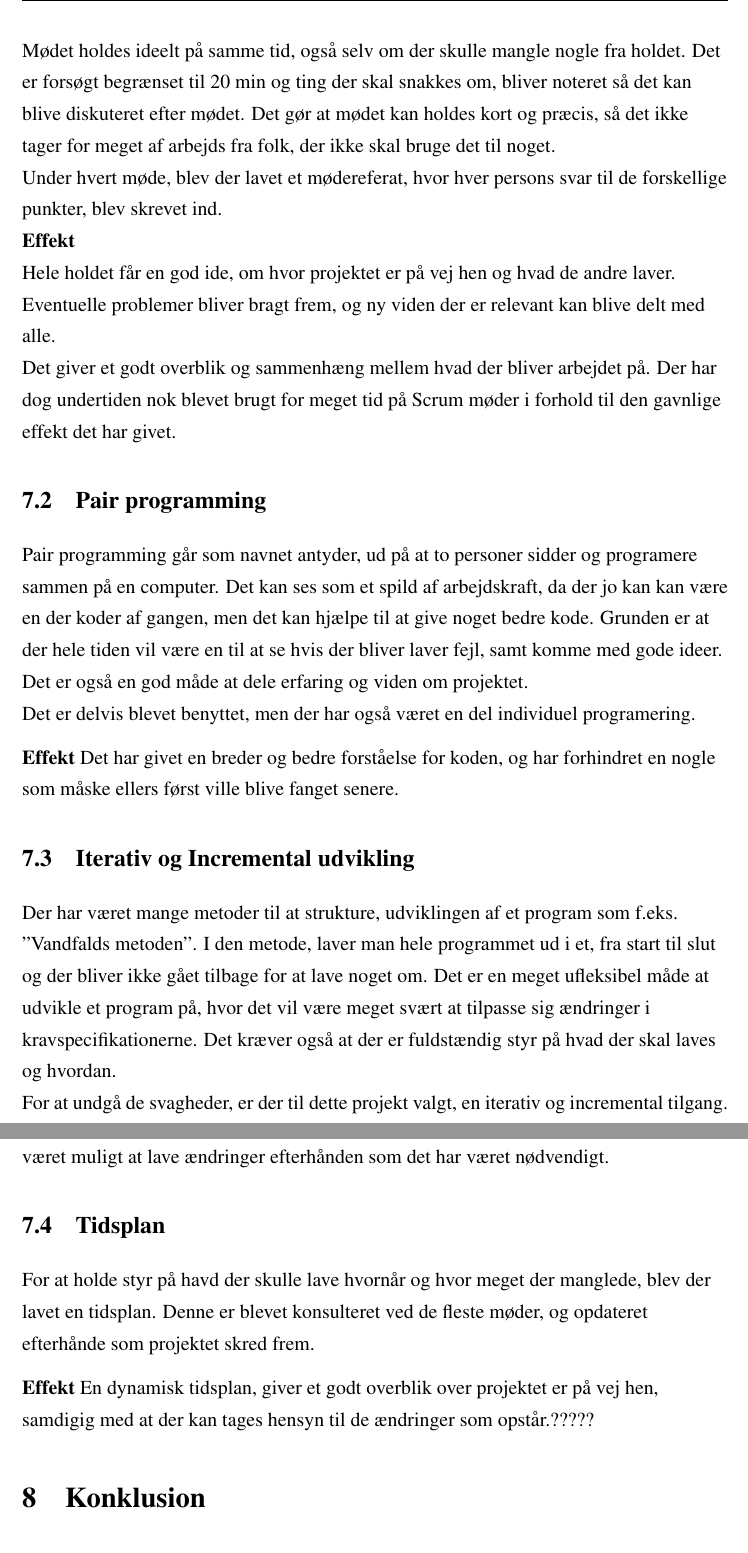
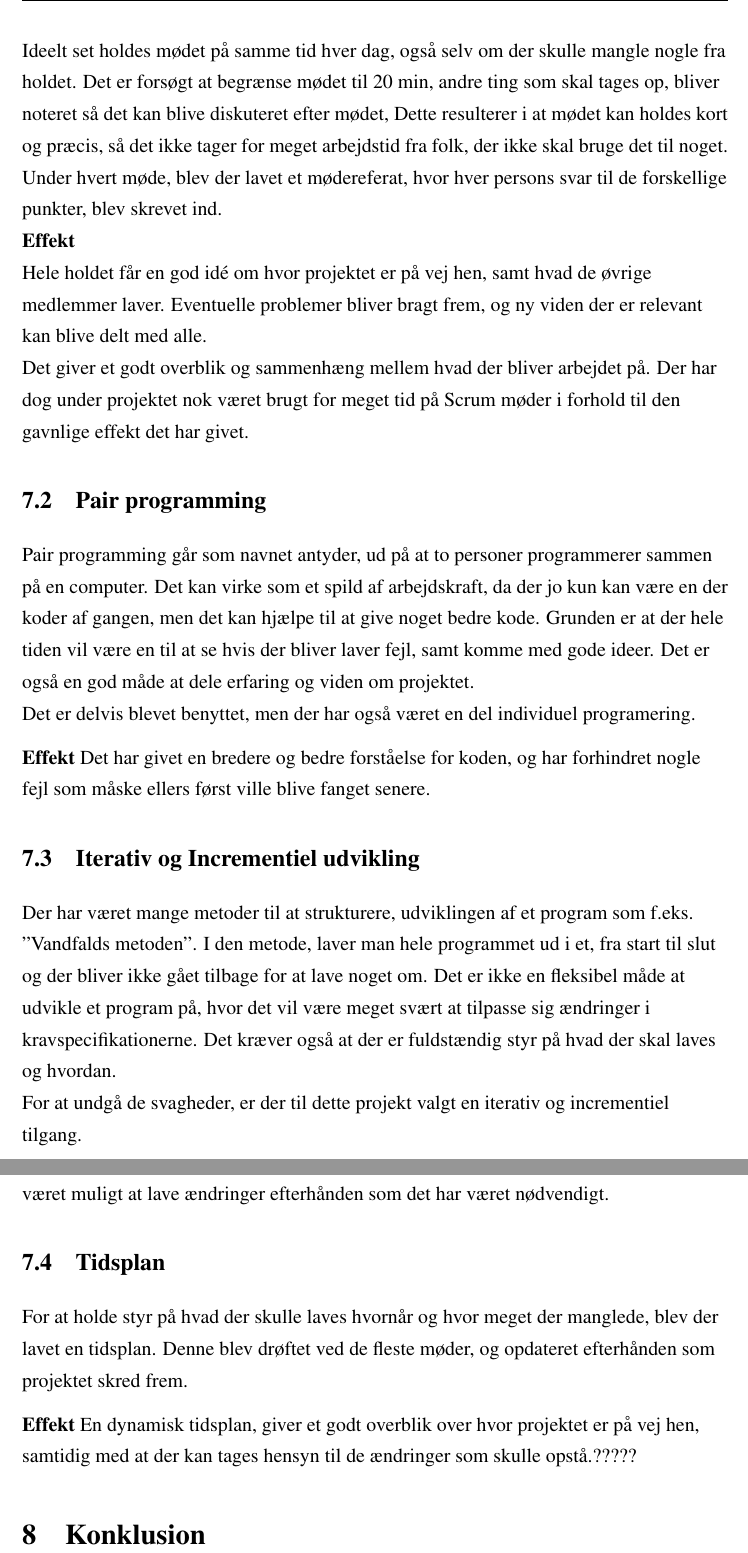
Before and after one commit to ninkaninus/3.semesterProject, a LaTeX document (Documents/Rapport/Master.tex, which reads Documents/Rapport/Sections/ProjectManagement.tex): two parts of pages 13 and 14 of 15, joined at a grey line, cut so that both start at the same text. Compiled offline with pdfLaTeX.

Commit message:
Rettelse af Projekt Management

```diff
--- a/Documents/Rapport/Sections/ProjectManagement.tex
+++ b/Documents/Rapport/Sections/ProjectManagement.tex
@@ -18,8 +18,8 @@ Scrum er en agile møde og organiserings metode, der er beregnet til små gruppe
 	\item Har du lært noget nyt der kan være brugbart for de andre gruppemedlemmer?
 \end{itemize}
 
-Mødet holdes ideelt på samme tid, også selv om der skulle mangle nogle fra holdet. Det er forsøgt begrænset til 20 min og ting der skal snakkes om, bliver noteret så det kan blive diskuteret efter mødet.
-Det gør at mødet kan holdes kort og præcis, så det ikke tager for meget af arbejds fra folk, der ikke skal bruge det til noget.\\
+Ideelt set holdes mødet på samme tid hver dag, også selv om der skulle mangle nogle fra holdet.
+Det er forsøgt at begrænse mødet til 20 min, andre ting som skal tages op, bliver noteret så det kan blive diskuteret efter mødet, Dette resulterer i at mødet kan holdes kort og præcis, så det ikke tager for meget arbejdstid fra folk, der ikke skal bruge det til noget.\\
 
 Under hvert møde, blev der lavet et mødereferat, hvor hver persons svar til de forskellige punkter, blev skrevet ind.\\ % inset henvisning til billag: Scrum møde referat.
 
@@ -27,25 +27,26 @@ Under hvert møde, blev der lavet et mødereferat, hvor hver persons svar til de
 
 \textbf{Effekt}\\
 
-Hele holdet får en god ide, om hvor projektet er på vej hen og hvad de andre laver. Eventuelle problemer bliver bragt frem, og ny viden der er relevant kan blive delt med alle.\\
-Det giver et godt overblik og sammenhæng mellem hvad der bliver arbejdet på. Der har dog undertiden nok blevet brugt for meget tid på Scrum møder i forhold til den gavnlige effekt det har givet.
+Hele holdet får en god idé om hvor projektet er på vej hen, samt hvad de øvrige medlemmer laver.
+Eventuelle problemer bliver bragt frem, og ny viden der er relevant kan blive delt med alle.\\
+Det giver et godt overblik og sammenhæng mellem hvad der bliver arbejdet på. Der har dog under projektet nok været brugt for meget tid på Scrum møder i forhold til den gavnlige effekt det har givet.
 
 
 \subsection{Pair programming}
 
-Pair programming går som navnet antyder, ud på at to personer sidder og programere sammen på en computer. Det kan ses som et spild af arbejdskraft, da der jo kan kan være en der koder af gangen, men det kan hjælpe til at give noget bedre kode. Grunden er at der hele tiden vil være en til at se hvis der bliver laver fejl, samt komme med gode ideer. Det er også en god måde at dele erfaring og viden om projektet.\\
+Pair programming går som navnet antyder, ud på at to personer programmerer sammen på en computer. Det kan virke som et spild af arbejdskraft, da der jo kun kan være en der koder af gangen, men det kan hjælpe til at give noget bedre kode. Grunden er at der hele tiden vil være en til at se hvis der bliver laver fejl, samt komme med gode ideer. Det er også en god måde at dele erfaring og viden om projektet.\\
 
 Det er delvis blevet benyttet, men der har også været en del individuel programering.
 
 \textbf {Effekt}
-Det har givet en breder og bedre forståelse for koden, og har forhindret en nogle som måske ellers først ville blive fanget senere.
+Det har givet en bredere og bedre forståelse for koden, og har forhindret nogle fejl som måske ellers først ville blive fanget senere.
 
 
 
-\subsection{Iterativ og Incremental udvikling}
-Der har været mange metoder til at strukture, udviklingen af et program som f.eks. "Vandfalds metoden". I den metode, laver man hele programmet ud i et, fra start til slut og der bliver ikke gået tilbage for at lave noget om. Det er en meget ufleksibel måde at udvikle et program på, hvor det vil være meget svært at tilpasse sig ændringer i kravspecifikationerne. Det kræver også at der er fuldstændig styr på hvad der skal laves og hvordan.\\
+\subsection{Iterativ og Incrementiel udvikling}
+Der har været mange metoder til at strukturere, udviklingen af et program som f.eks. "Vandfalds metoden". I den metode, laver man hele programmet ud i et, fra start til slut og der bliver ikke gået tilbage for at lave noget om. Det er ikke en fleksibel måde at udvikle et program på, hvor det vil være meget svært at tilpasse sig ændringer i kravspecifikationerne. Det kræver også at der er fuldstændig styr på hvad der skal laves og hvordan.\\
 
-For at undgå de svagheder, er der til dette projekt valgt, en iterativ og incremental tilgang.\\
+For at undgå de svagheder, er der til dette projekt valgt en iterativ og incrementiel tilgang.\\
 Hele projektet er delt op i flere dele. Hver del er gradvis udviklet og ændringer i en del har en effekt på de andre. Der er lavet test løbende og delene er blevet tilpasset de nye erfaringer der er blevet gjort.
 
 
@@ -56,7 +57,7 @@ Da der løbende har været test af de enkelte dele og hvordan de spiller sammen,
 %Er Tidsplan delen nødvengig
 
 \subsection{Tidsplan}
-For at holde styr på havd der skulle lave hvornår og hvor meget der manglede, blev der lavet en tidsplan. Denne er blevet konsulteret ved de fleste møder, og opdateret efterhånde som projektet skred frem.
+For at holde styr på hvad der skulle laves hvornår og hvor meget der manglede, blev der lavet en tidsplan. Denne blev drøftet ved de fleste møder, og opdateret efterhånden som projektet skred frem.
 
 \textbf{Effekt}
-En dynamisk tidsplan, giver et godt overblik over projektet er på vej hen, samdigig med at der kan tages hensyn til de ændringer som opstår.?????
+En dynamisk tidsplan, giver et godt overblik over hvor projektet er på vej hen, samtidig med at der kan tages hensyn til de ændringer som skulle opstå.?????
```
Also changed, not shown: Documents/Rapport/Sections/ProjectManagement.tex (10 more changed lines).
